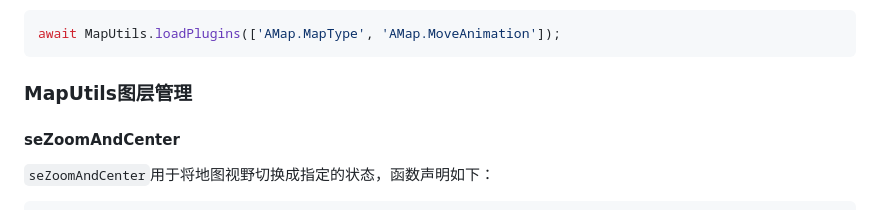
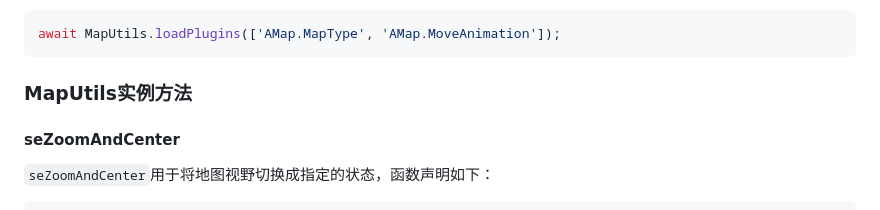
Before and after one commit to quyue216/gdmap-utils, a Markdown page: README.md, the part around the change. GitHub-like rendering.

Commit message:
更新文档：将“MapUtils图层管理”标题更改为“MapUtils实例方法”

````diff
--- a/README.md
+++ b/README.md
@@ -152,7 +152,7 @@ loadPlugins(plugins: string | string[]): Promise<void>
 await MapUtils.loadPlugins(['AMap.MapType', 'AMap.MoveAnimation']);
 ```
 
-### MapUtils图层管理
+### MapUtils实例方法
 
 #### seZoomAndCenter
 `seZoomAndCenter`用于将地图视野切换成指定的状态，函数声明如下：
````
